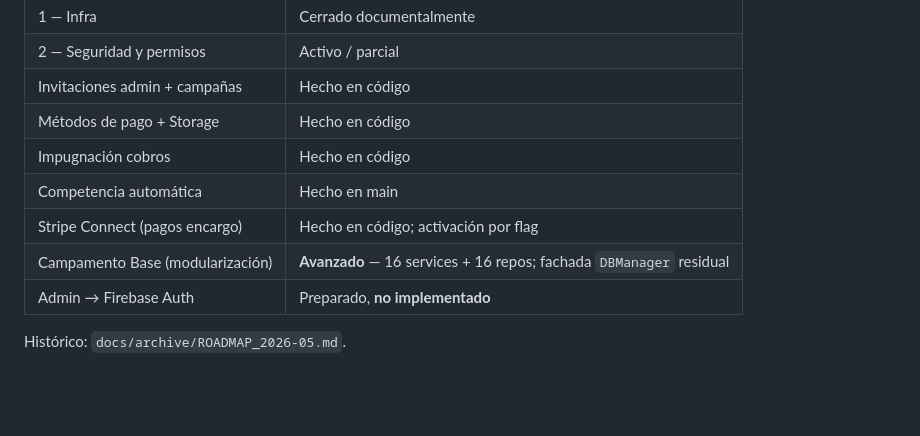
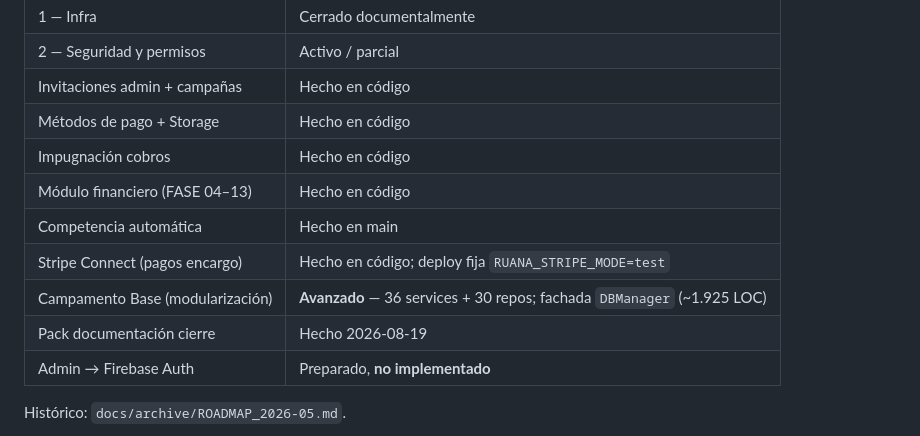
Before and after one commit to Alexande1018/RUANA, a Markdown page: README.md, the part around one of its changes. Rendered like a GitHub page; blank space fills up the shorter version.

Commit message:
docs: actualizar README §18 roadmap con hitos 2026-08-19
Co-authored-by: Alexande1018 <Alexande1018@users.noreply.github.com>

```diff
--- a/README.md
+++ b/README.md
@@ -642,9 +642,11 @@ Fuente: [`docs/operaciones/roadmap.md`](docs/operaciones/roadmap.md) (2026-07-28
 | Invitaciones admin + campañas | Hecho en código |
 | Métodos de pago + Storage | Hecho en código |
 | Impugnación cobros | Hecho en código |
+| Módulo financiero (FASE 04–13) | Hecho en código |
 | Competencia automática | Hecho en main |
-| Stripe Connect (pagos encargo) | Hecho en código; activación por flag |
-| Campamento Base (modularización) | **Avanzado** — 16 services + 16 repos; fachada `DBManager` residual |
+| Stripe Connect (pagos encargo) | Hecho en código; deploy fija `RUANA_STRIPE_MODE=test` |
+| Campamento Base (modularización) | **Avanzado** — 36 services + 30 repos; fachada `DBManager` (~1.925 LOC) |
+| Pack documentación cierre | Hecho 2026-08-19 |
 | Admin → Firebase Auth | Preparado, **no implementado** |
 
 Histórico: `docs/archive/ROADMAP_2026-05.md`.
```
Also changed, not shown: other parts of README.md (+1 -1 lines).
